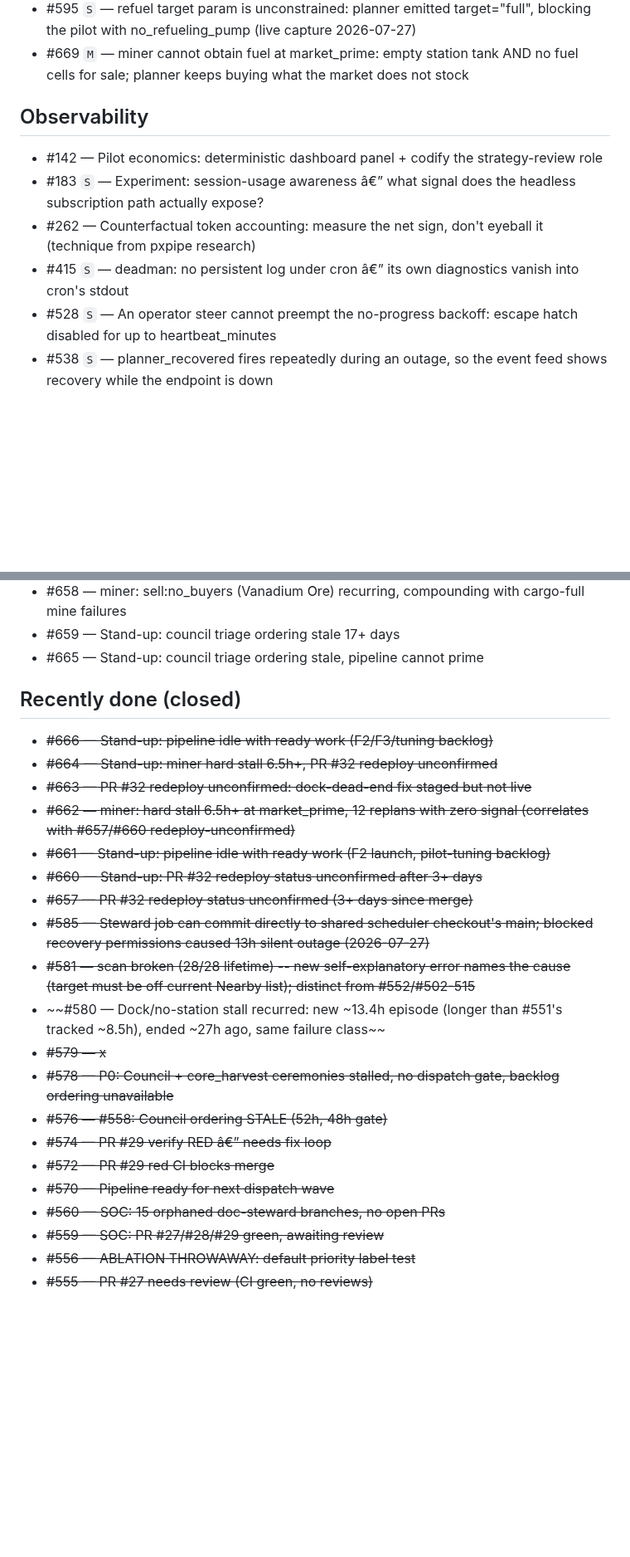
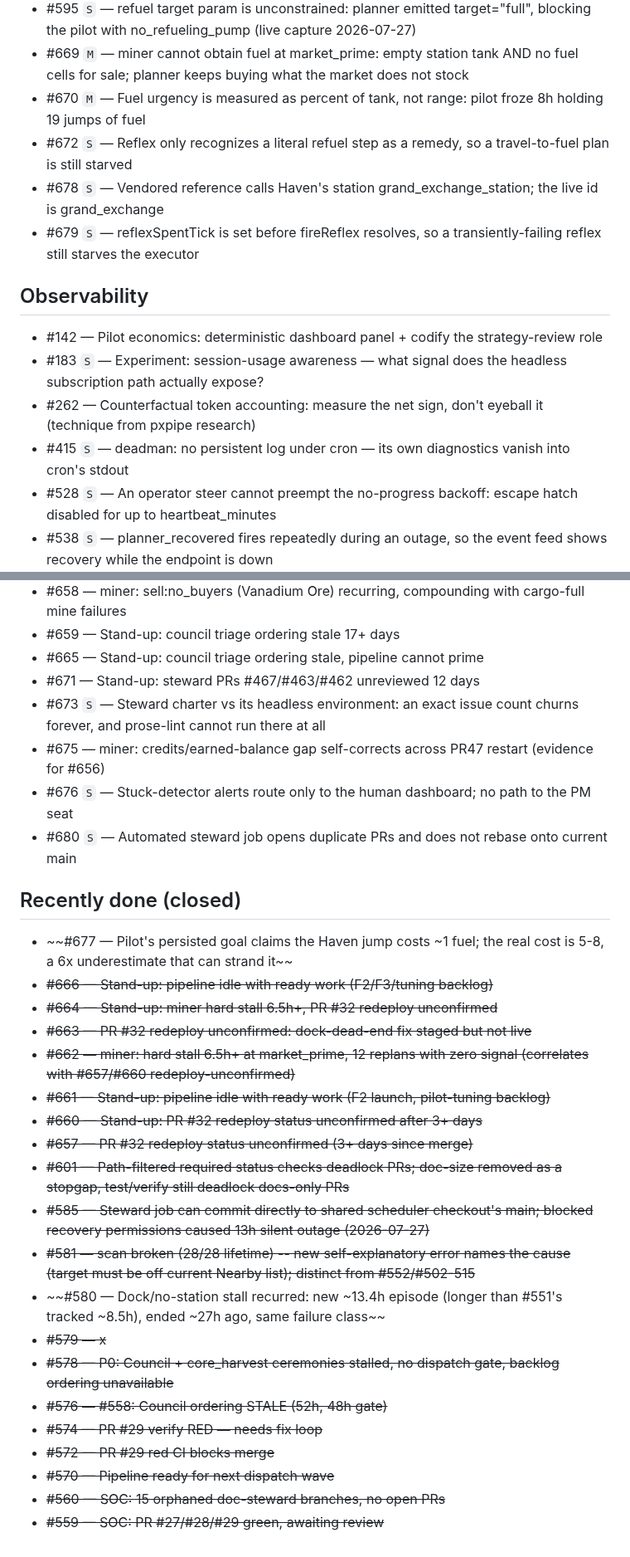
Before and after one commit to Cringely/spacemolt-harness, a Markdown page: docs/backlog.md, 2 parts joined by grey strips. Shown at 83% size. GitHub-like rendering; blank space fills up the shorter version.

```diff
--- a/docs/backlog.md
+++ b/docs/backlog.md
@@ -39,13 +37,17 @@ _Regenerated from 172 open issues._
 - #592 `S` — Planner chases expiring low-value distress missions over the confirmed milestone goal
 - #595 `S` — refuel target param is unconstrained: planner emitted target="full", blocking the pilot with no_refueling_pump (live capture 2026-07-27)
 - #669 `M` — miner cannot obtain fuel at market_prime: empty station tank AND no fuel cells for sale; planner keeps buying what the market does not stock
+- #670 `M` — Fuel urgency is measured as percent of tank, not range: pilot froze 8h holding 19 jumps of fuel
+- #672 `S` — Reflex only recognizes a literal refuel step as a remedy, so a travel-to-fuel plan is still starved
+- #678 `S` — Vendored reference calls Haven's station grand_exchange_station; the live id is grand_exchange
+- #679 `S` — reflexSpentTick is set before fireReflex resolves, so a transiently-failing reflex still starves the executor
 
 ## Observability
 
 - #142 — Pilot economics: deterministic dashboard panel + codify the strategy-review role
-- #183 `S` — Experiment: session-usage awareness â€” what signal does the headless subscription path actually expose?
+- #183 `S` — Experiment: session-usage awareness — what signal does the headless subscription path actually expose?
 - #262 — Counterfactual token accounting: measure the net sign, don't eyeball it (technique from pxpipe research)
-- #415 `S` — deadman: no persistent log under cron â€” its own diagnostics vanish into cron's stdout
+- #415 `S` — deadman: no persistent log under cron — its own diagnostics vanish into cron's stdout
 - #528 `S` — An operator steer cannot preempt the no-progress backoff: escape hatch disabled for up to heartbeat_minutes
 - #538 `S` — planner_recovered fires repeatedly during an outage, so the event feed shows recovery while the endpoint is down
 - #599 `S` — Steers carry no provenance: an operator instruction and a headless job steer are indistinguishable in the event log
@@ -194,9 +191,15 @@ _Regenerated from 172 open issues._
 - #658 — miner: sell:no_buyers (Vanadium Ore) recurring, compounding with cargo-full mine failures
 - #659 — Stand-up: council triage ordering stale 17+ days
 - #665 — Stand-up: council triage ordering stale, pipeline cannot prime
+- #671 — Stand-up: steward PRs #467/#463/#462 unreviewed 12 days
+- #673 `S` — Steward charter vs its headless environment: an exact issue count churns forever, and prose-lint cannot run there at all
+- #675 — miner: credits/earned-balance gap self-corrects across PR47 restart (evidence for #656)
+- #676 `S` — Stuck-detector alerts route only to the human dashboard; no path to the PM seat
+- #680 `S` — Automated steward job opens duplicate PRs and does not rebase onto current main
 
 ## Recently done (closed)
 
+- ~~#677 — Pilot's persisted goal claims the Haven jump costs ~1 fuel; the real cost is 5-8, a 6x underestimate that can strand it~~
 - ~~#666 — Stand-up: pipeline idle with ready work (F2/F3/tuning backlog)~~
 - ~~#664 — Stand-up: miner hard stall 6.5h+, PR #32 redeploy unconfirmed~~
 - ~~#663 — PR #32 redeploy unconfirmed: dock-dead-end fix staged but not live~~
@@ -204,16 +207,15 @@ _Regenerated from 172 open issues._
 - ~~#661 — Stand-up: pipeline idle with ready work (F2 launch, pilot-tuning backlog)~~
 - ~~#660 — Stand-up: PR #32 redeploy status unconfirmed after 3+ days~~
 - ~~#657 — PR #32 redeploy status unconfirmed (3+ days since merge)~~
+- ~~#601 — Path-filtered required status checks deadlock PRs; doc-size removed as a stopgap, test/verify still deadlock docs-only PRs~~
 - ~~#585 — Steward job can commit directly to shared scheduler checkout's main; blocked recovery permissions caused 13h silent outage (2026-07-27)~~
 - ~~#581 — scan broken (28/28 lifetime) -- new self-explanatory error names the cause (target must be off current Nearby list); distinct from #552/#502-515~~
 - ~~#580 — Dock/no-station stall recurred: new ~13.4h episode (longer than #551's tracked ~8.5h), ended ~27h ago, same failure class~~
 - ~~#579 — x~~
 - ~~#578 — P0: Council + core_harvest ceremonies stalled, no dispatch gate, backlog ordering unavailable~~
 - ~~#576 — #558: Council ordering STALE (52h, 48h gate)~~
-- ~~#574 — PR #29 verify RED â€” needs fix loop~~
+- ~~#574 — PR #29 verify RED — needs fix loop~~
 - ~~#572 — PR #29 red CI blocks merge~~
 - ~~#570 — Pipeline ready for next dispatch wave~~
 - ~~#560 — SOC: 15 orphaned doc-steward branches, no open PRs~~
 - ~~#559 — SOC: PR #27/#28/#29 green, awaiting review~~
-- ~~#556 — ABLATION THROWAWAY: default priority label test~~
-- ~~#555 — PR #27 needs review (CI green, no reviews)~~
```
Also changed, not shown: other parts of docs/backlog.md (+25 -32 lines), docs/STATE.md (+2 -2 lines).
